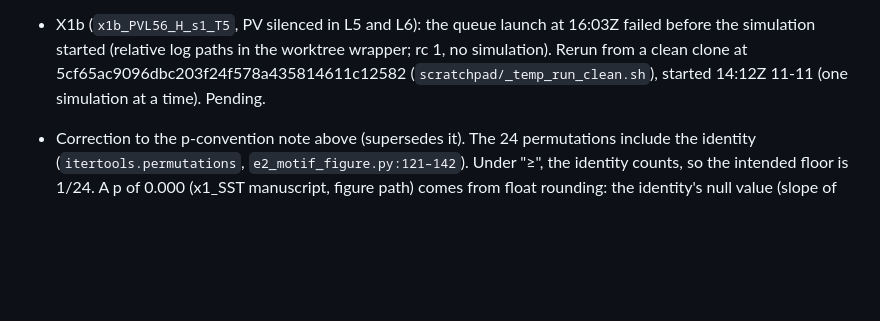
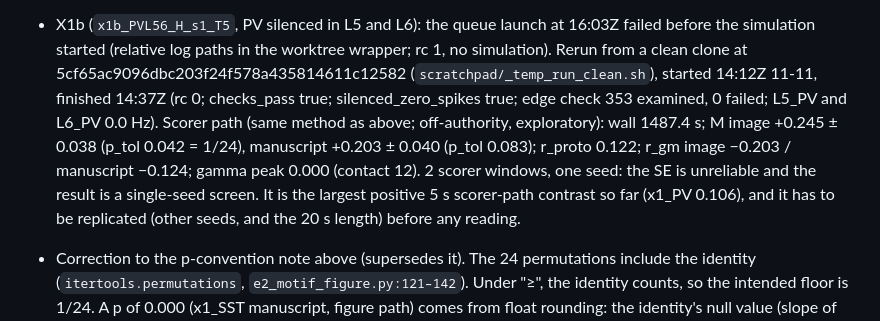
Before and after one commit to HNXJ/jomission, a Markdown page: docs/laminar_motif/ALLEN_V1_REPLICA_SPEC.md, the part around the change. Drawn GitHub-style; blank space fills up the shorter version.

Commit message:
Spec §17: X1b (PV silenced in L5 and L6) result, scorer path, single seed, 2 windows; largest 5 s positive contrast so far (M +0.245 image)
Co-Authored-By: Claude Haiku 5.5 <noreply@anthropic.com>

```diff
--- a/docs/laminar_motif/ALLEN_V1_REPLICA_SPEC.md
+++ b/docs/laminar_motif/ALLEN_V1_REPLICA_SPEC.md
@@ -434,7 +434,12 @@ r_gm is given with its band. Image band 50–150 Hz (the verdict band, `e2_motif
   and HEAD code paths give identical 0.5 s output.
 - X1b (`x1b_PVL56_H_s1_T5`, PV silenced in L5 and L6): the queue launch at 16:03Z failed before the simulation started (relative
   log paths in the worktree wrapper; rc 1, no simulation). Rerun from a clean clone at 5cf65ac9096dbc203f24f578a435814611c12582
-  (`scratchpad/_temp_run_clean.sh`), started 14:12Z 11-11 (one simulation at a time). Pending.
+  (`scratchpad/_temp_run_clean.sh`), started 14:12Z 11-11, finished 14:37Z (rc 0; checks_pass true; silenced_zero_spikes true;
+  edge check 353 examined, 0 failed; L5_PV and L6_PV 0.0 Hz). Scorer path (same method as above; off-authority, exploratory):
+  wall 1487.4 s; M image +0.245 ± 0.038 (p_tol 0.042 = 1/24), manuscript +0.203 ± 0.040 (p_tol 0.083); r_proto 0.122; r_gm
+  image −0.203 / manuscript −0.124; gamma peak 0.000 (contact 12). 2 scorer windows, one seed: the SE is unreliable and the
+  result is a single-seed screen. It is the largest positive 5 s scorer-path contrast so far (x1_PV 0.106), and it has to be
+  replicated (other seeds, and the 20 s length) before any reading.
 - Correction to the p-convention note above (supersedes it). The 24 permutations include the identity
   (`itertools.permutations`, `e2_motif_figure.py:121–142`). Under "≥", the identity counts, so the intended floor is 1/24.
   A p of 0.000 (x1_SST manuscript, figure path) comes from float rounding: the identity's null value (slope of a−g over the
```
